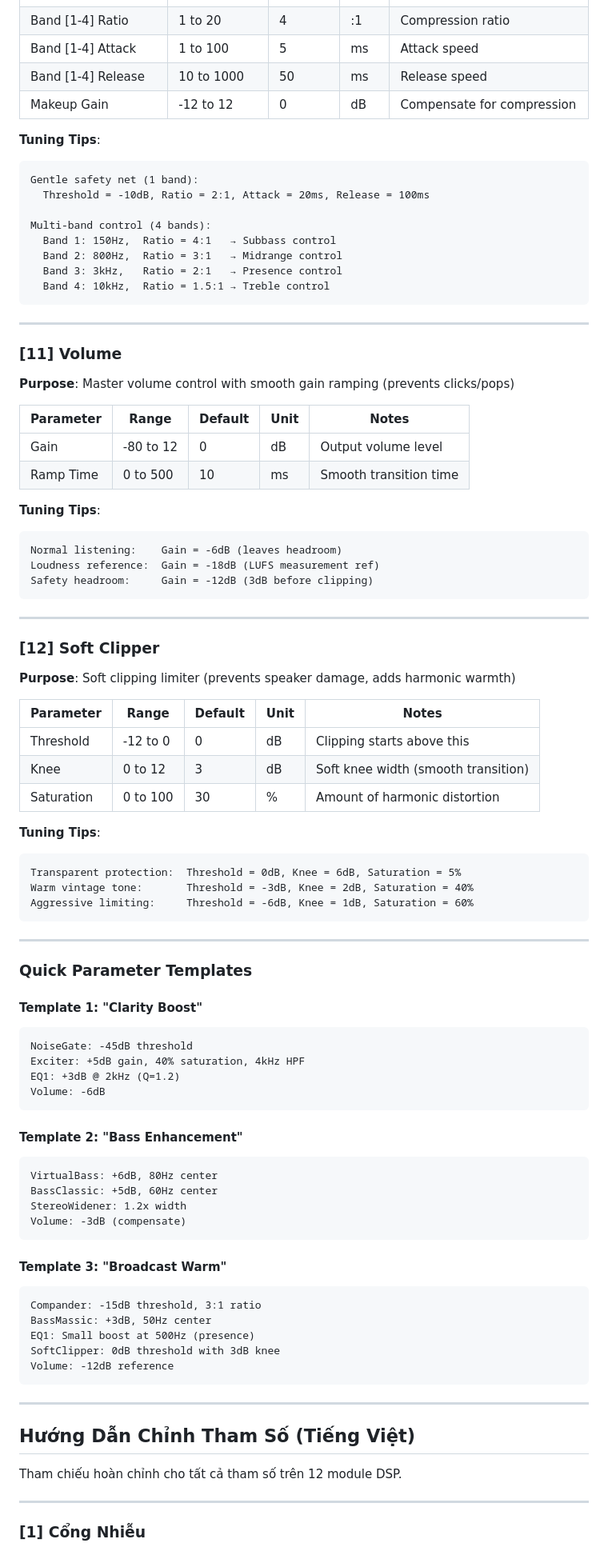
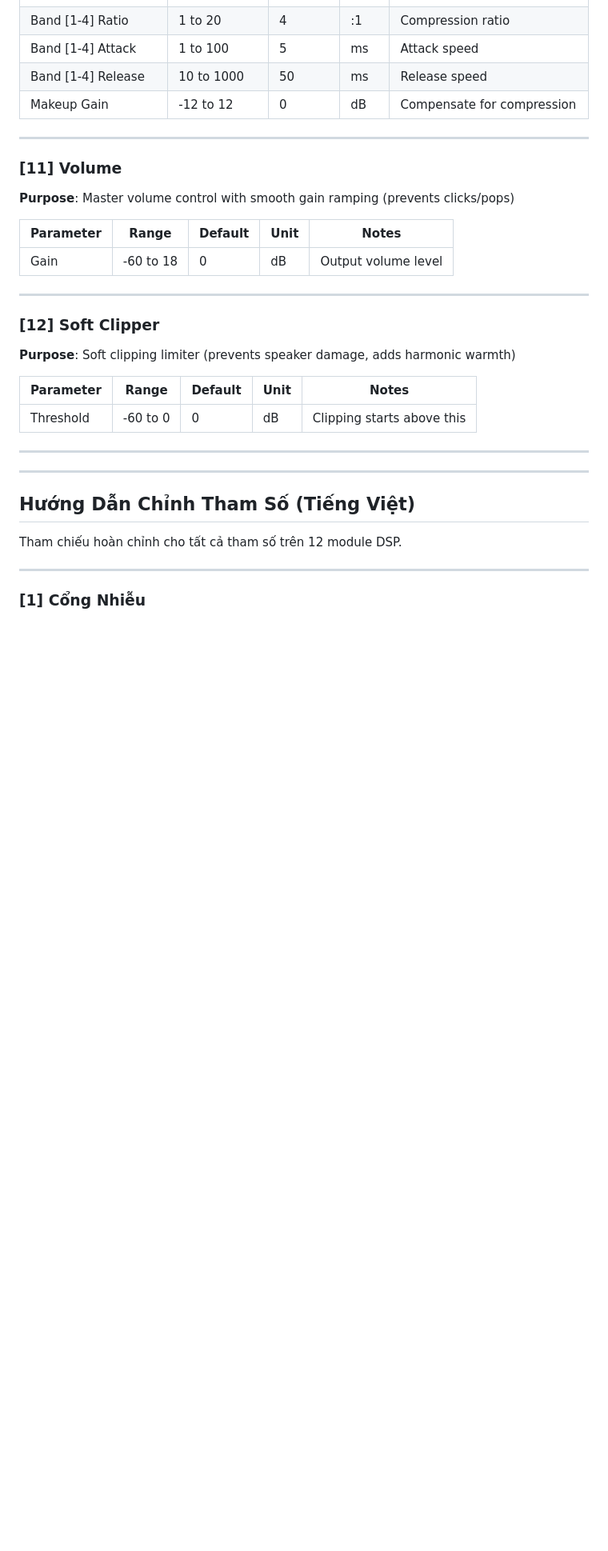
Before and after one commit to Ohminecraft/esp32-dsp-core, a Markdown page: docs/parameter-tuning.md, the part around one of its changes. Shown at 80% size. Rendered like a GitHub page; blank space fills up the shorter version.

````diff
--- a/docs/parameter-tuning.md
+++ b/docs/parameter-tuning.md
@@ -206,18 +146,6 @@ Same parameters as EQ1. Typically used for:
 | Band [1-4] Release | 10 to 1000 | 50 | ms | Release speed |
 | Makeup Gain | -12 to 12 | 0 | dB | Compensate for compression |
 
-**Tuning Tips**:
-```
-Gentle safety net (1 band):
-  Threshold = -10dB, Ratio = 2:1, Attack = 20ms, Release = 100ms
-
-Multi-band control (4 bands):
-  Band 1: 150Hz,  Ratio = 4:1   → Subbass control
-  Band 2: 800Hz,  Ratio = 3:1   → Midrange control
-  Band 3: 3kHz,   Ratio = 2:1   → Presence control
-  Band 4: 10kHz,  Ratio = 1.5:1 → Treble control
-```
-
 ---
 
 ### [11] Volume
@@ -226,15 +154,7 @@ Multi-band control (4 bands):
 
 | Parameter | Range | Default | Unit | Notes |
 |-----------|-------|---------|------|-------|
-| Gain | -80 to 12 | 0 | dB | Output volume level |
-| Ramp Time | 0 to 500 | 10 | ms | Smooth transition time |
-
-**Tuning Tips**:
-```
-Normal listening:    Gain = -6dB (leaves headroom)
-Loudness reference:  Gain = -18dB (LUFS measurement ref)
-Safety headroom:     Gain = -12dB (3dB before clipping)
-```
+| Gain | -60 to 18 | 0 | dB | Output volume level |
 
 ---
 
@@ -244,45 +164,10 @@ Safety headroom:     Gain = -12dB (3dB before clipping)
 
 | Parameter | Range | Default | Unit | Notes |
 |-----------|-------|---------|------|-------|
-| Threshold | -12 to 0 | 0 | dB | Clipping starts above this |
-| Knee | 0 to 12 | 3 | dB | Soft knee width (smooth transition) |
-| Saturation | 0 to 100 | 30 | % | Amount of harmonic distortion |
+| Threshold | -60 to 0 | 0 | dB | Clipping starts above this |
 
-**Tuning Tips**:
-```
-Transparent protection:  Threshold = 0dB, Knee = 6dB, Saturation = 5%
-Warm vintage tone:       Threshold = -3dB, Knee = 2dB, Saturation = 40%
-Aggressive limiting:     Threshold = -6dB, Knee = 1dB, Saturation = 60%
-```
 
 ---
-
-### Quick Parameter Templates
-
-#### Template 1: "Clarity Boost"
-```
-NoiseGate: -45dB threshold
-Exciter: +5dB gain, 40% saturation, 4kHz HPF
-EQ1: +3dB @ 2kHz (Q=1.2)
-Volume: -6dB
-```
-
-#### Template 2: "Bass Enhancement"
-```
-VirtualBass: +6dB, 80Hz center
-BassClassic: +5dB, 60Hz center
-StereoWidener: 1.2x width
-Volume: -3dB (compensate)
-```
-
-#### Template 3: "Broadcast Warm"
-```
-Compander: -15dB threshold, 3:1 ratio
-BassMassic: +3dB, 50Hz center
-EQ1: Small boost at 500Hz (presence)
-SoftClipper: 0dB threshold with 3dB knee
-Volume: -12dB reference
-```
 
 ---
 
````
Also changed, not shown: other parts of docs/parameter-tuning.md (+26 -86 lines).
